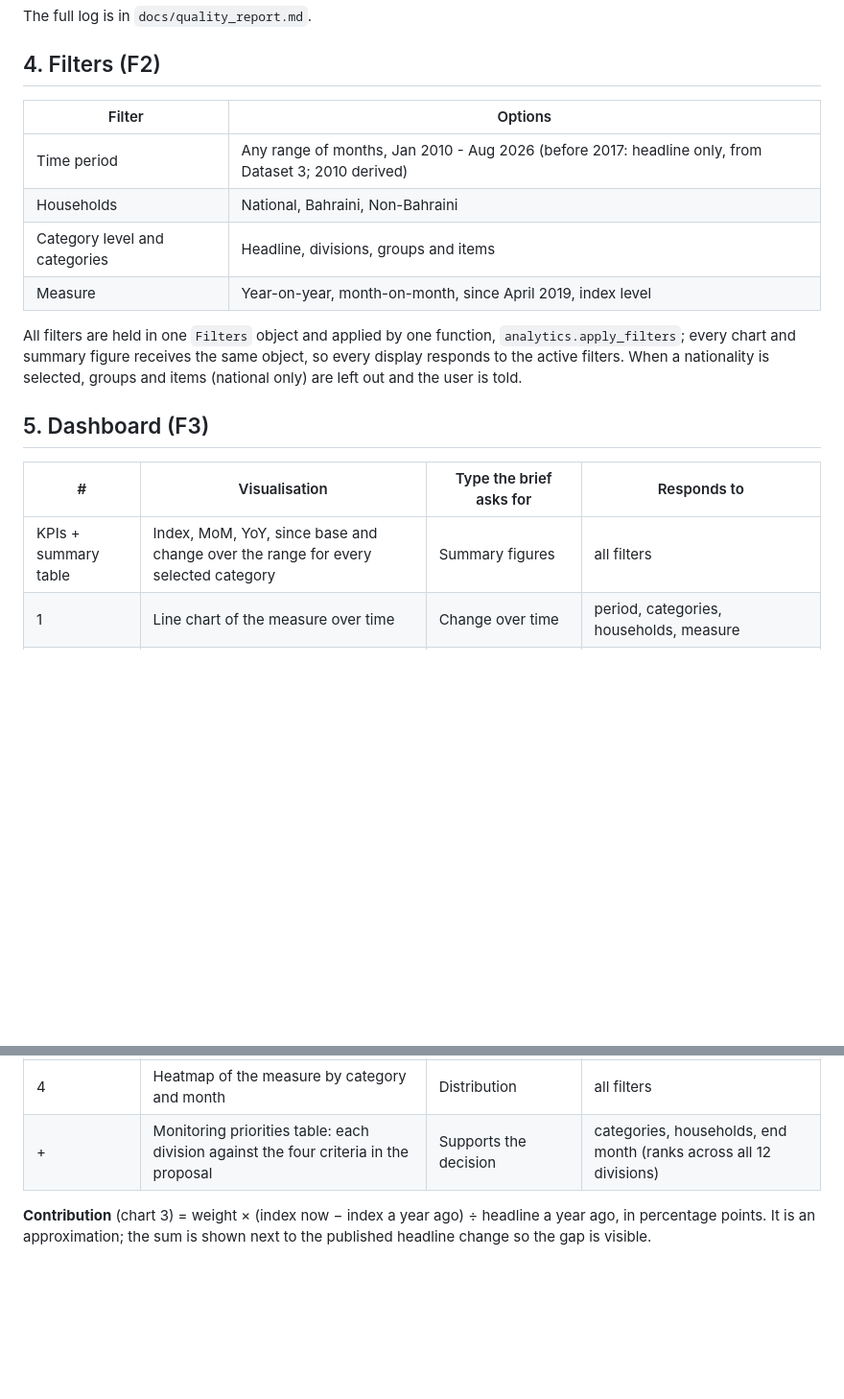
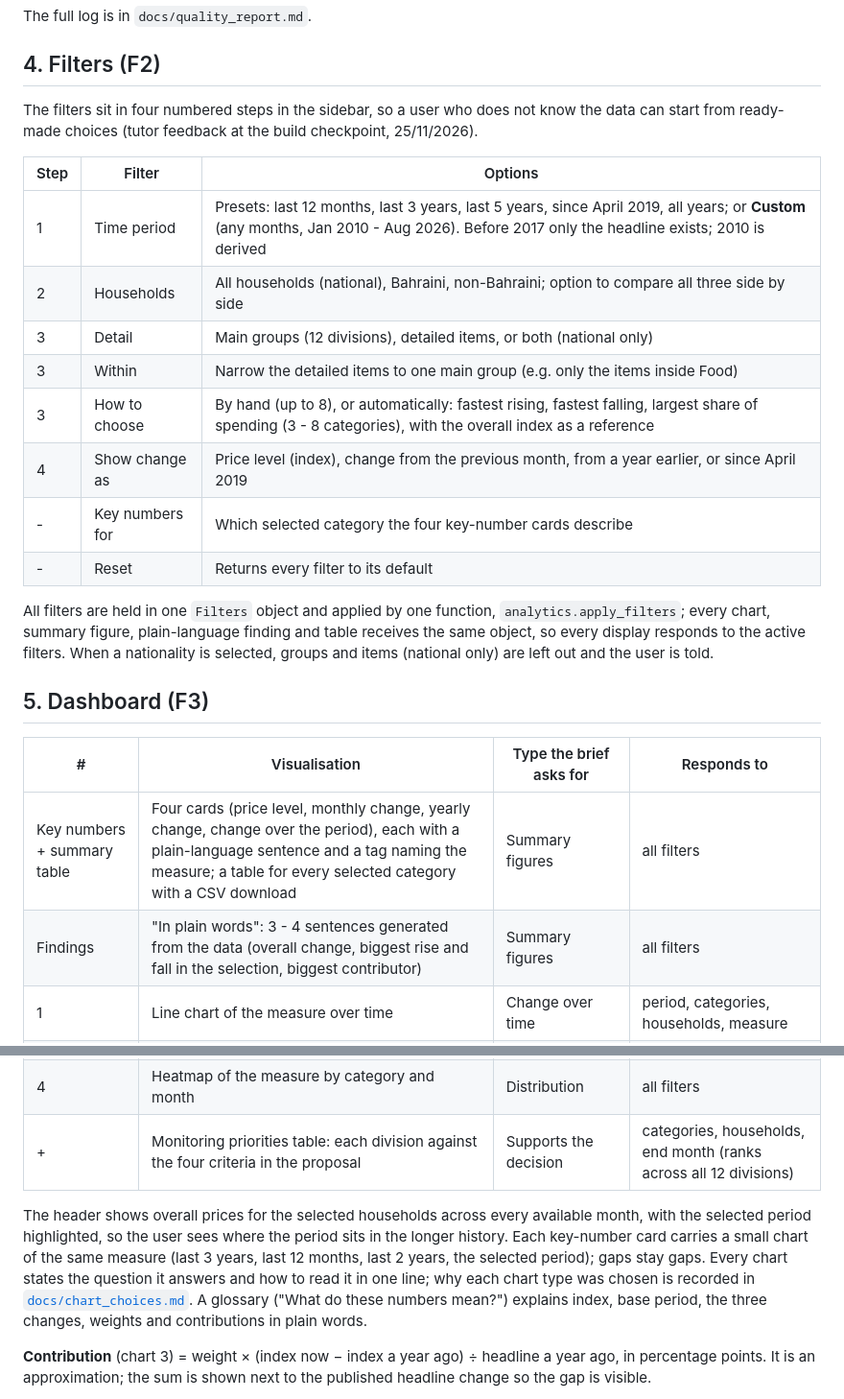
Before and after one commit to Fatema124/IT8413-GenAI-Data-Insights-Project, a Markdown page: docs/data_pipeline.md, 2 parts joined by grey strips. Shown at 96% size. GitHub-like rendering; blank space fills up the shorter version.

```diff
--- a/docs/data_pipeline.md
+++ b/docs/data_pipeline.md
@@ -124,27 +124,43 @@ The full log is in `docs/quality_report.md`.
 
 ## 4. Filters (F2)
 
-| Filter | Options |
-|---|---|
-| Time period | Any range of months, Jan 2010 - Aug 2026 (before 2017: headline only, from Dataset 3; 2010 derived) |
-| Households | National, Bahraini, Non-Bahraini |
-| Category level and categories | Headline, divisions, groups and items |
-| Measure | Year-on-year, month-on-month, since April 2019, index level |
+The filters sit in four numbered steps in the sidebar, so a user who does not know the data can start
+from ready-made choices (tutor feedback at the build checkpoint, 25/11/2026).
+
+| Step | Filter | Options |
+|---|---|---|
+| 1 | Time period | Presets: last 12 months, last 3 years, last 5 years, since April 2019, all years; or **Custom** (any months, Jan 2010 - Aug 2026). Before 2017 only the headline exists; 2010 is derived |
+| 2 | Households | All households (national), Bahraini, non-Bahraini; option to compare all three side by side |
+| 3 | Detail | Main groups (12 divisions), detailed items, or both (national only) |
+| 3 | Within | Narrow the detailed items to one main group (e.g. only the items inside Food) |
+| 3 | How to choose | By hand (up to 8), or automatically: fastest rising, fastest falling, largest share of spending (3 - 8 categories), with the overall index as a reference |
+| 4 | Show change as | Price level (index), change from the previous month, from a year earlier, or since April 2019 |
+| - | Key numbers for | Which selected category the four key-number cards describe |
+| - | Reset | Returns every filter to its default |
 
 All filters are held in one `Filters` object and applied by one function, `analytics.apply_filters`;
-every chart and summary figure receives the same object, so every display responds to the active filters.
-When a nationality is selected, groups and items (national only) are left out and the user is told.
+every chart, summary figure, plain-language finding and table receives the same object, so every display
+responds to the active filters. When a nationality is selected, groups and items (national only) are left
+out and the user is told.
 
 ## 5. Dashboard (F3)
 
 | # | Visualisation | Type the brief asks for | Responds to |
 |---|---|---|---|
-| KPIs + summary table | Index, MoM, YoY, since base and change over the range for every selected category | Summary figures | all filters |
+| Key numbers + summary table | Four cards (price level, monthly change, yearly change, change over the period), each with a plain-language sentence and a tag naming the measure; a table for every selected category with a CSV download | Summary figures | all filters |
+| Findings | "In plain words": 3 - 4 sentences generated from the data (overall change, biggest rise and fall in the selection, biggest contributor) | Summary figures | all filters |
 | 1 | Line chart of the measure over time | Change over time | period, categories, households, measure |
 | 2 | Bar chart of the measure at the end month (optionally National vs Bahraini vs non-Bahraini) | Comparison between categories | all filters |
 | 3 | Basket weights (horizontal bar chart) and contribution of each division to headline YoY | Composition | categories (highlighted), end month (contributions); see 5.1 |
 | 4 | Heatmap of the measure by category and month | Distribution | all filters |
 | + | Monitoring priorities table: each division against the four criteria in the proposal | Supports the decision | categories, households, end month (ranks across all 12 divisions) |
+
+The header shows overall prices for the selected households across every available month, with the
+selected period highlighted, so the user sees where the period sits in the longer history. Each key-number
+card carries a small chart of the same measure (last 3 years, last 12 months, last 2 years, the selected
+period); gaps stay gaps. Every chart states the question it answers and how to read it in one line; why each chart type was chosen
+is recorded in [`docs/chart_choices.md`](chart_choices.md). A glossary ("What do these numbers mean?")
+explains index, base period, the three changes, weights and contributions in plain words.
 
 **Contribution** (chart 3) = weight × (index now − index a year ago) ÷ headline a year ago, in percentage
 points. It is an approximation; the sum is shown next to the published headline change so the gap is visible.
```
Also changed, not shown: README.md (+9 -7 lines), docs/chart_choices.md (added, +16 -0 lines), docs/images/dashboard-framed.png, 6 other files.
